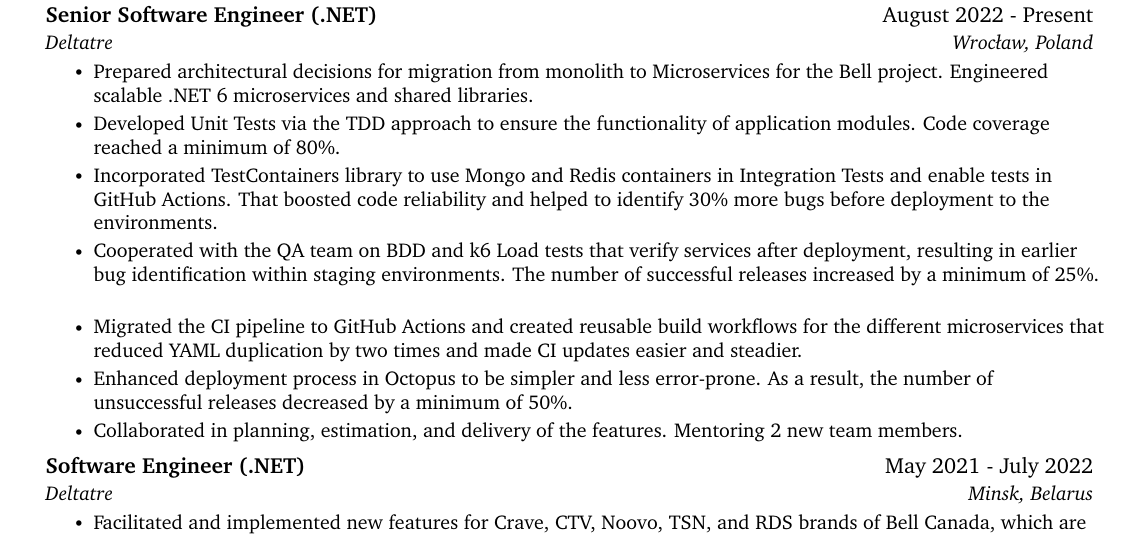
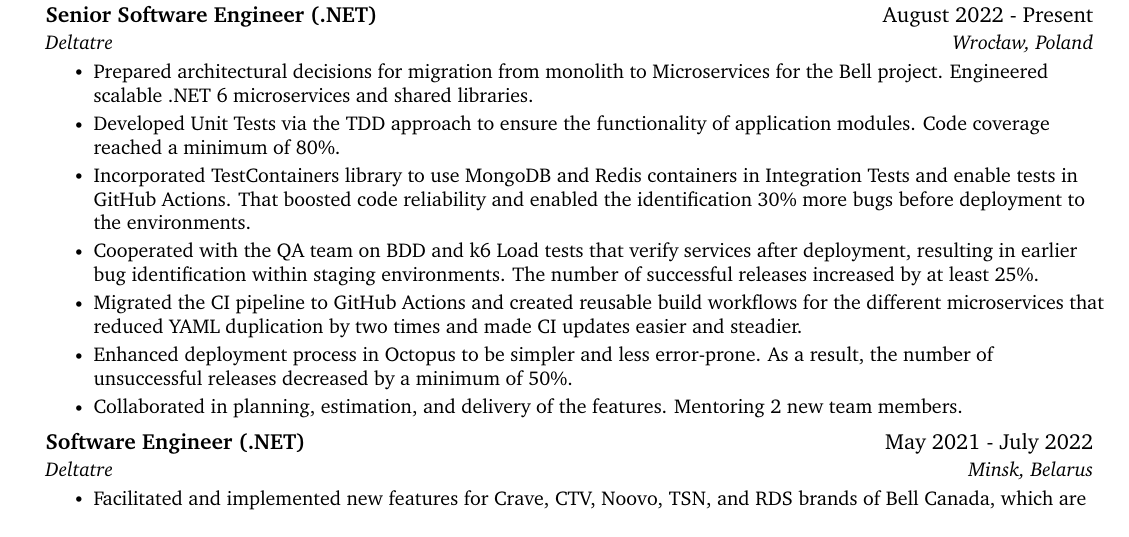
Before and after one commit to valchetski/valchetski, a LaTeX CV (cv/aliaksandr-valchetski-cv.tex): part of page 1 of 2, cut so that both start at the same text. Compiled offline with pdfLaTeX.

Commit message:
improve cv

```diff
--- a/cv/aliaksandr-valchetski-cv.tex
+++ b/cv/aliaksandr-valchetski-cv.tex
@@ -133,11 +133,10 @@
         for migration from monolith to Microservices for the Bell project. Engineered scalable .NET 6 microservices and shared libraries.}
         \resumeItem{Developed Unit Tests via the TDD approach to ensure the functionality of application modules.
         Code coverage reached a minimum of 80\%.}
-        \resumeItem{Incorporated TestContainers library to use Mongo and Redis containers in Integration Tests and enable tests in GitHub Actions.
-         That boosted code reliability and helped to identify 30\% more bugs before deployment to the environments.}
+        \resumeItem{Incorporated TestContainers library to use MongoDB and Redis containers in Integration Tests and enable tests in GitHub Actions.
+         That boosted code reliability and enabled the identification 30\% more bugs before deployment to the environments.}
         \resumeItem{Cooperated with the QA team on BDD and k6 Load tests that verify services after deployment,
-        resulting in earlier bug identification within staging environments.
-        The number of successful releases increased by a minimum of 25\%.}
+        resulting in earlier bug identification within staging environments. The number of successful releases increased by at least 25\%.}% without that it creates empty line between bullet points
         \resumeItem{Migrated the CI pipeline to GitHub Actions and created reusable build workflows for the different microservices
         that reduced YAML duplication by two times and made CI updates easier and steadier.}
         \resumeItem{Enhanced deployment process in Octopus to be simpler and less error-prone. As a result, the number of unsuccessful releases decreased by a minimum of 50\%.}
```
Also changed, not shown: README.md, cv/aliaksandr-valchetski-cv.pdf, cv/aliaksandr-valchetski-cv.tex (2 more changed lines).
